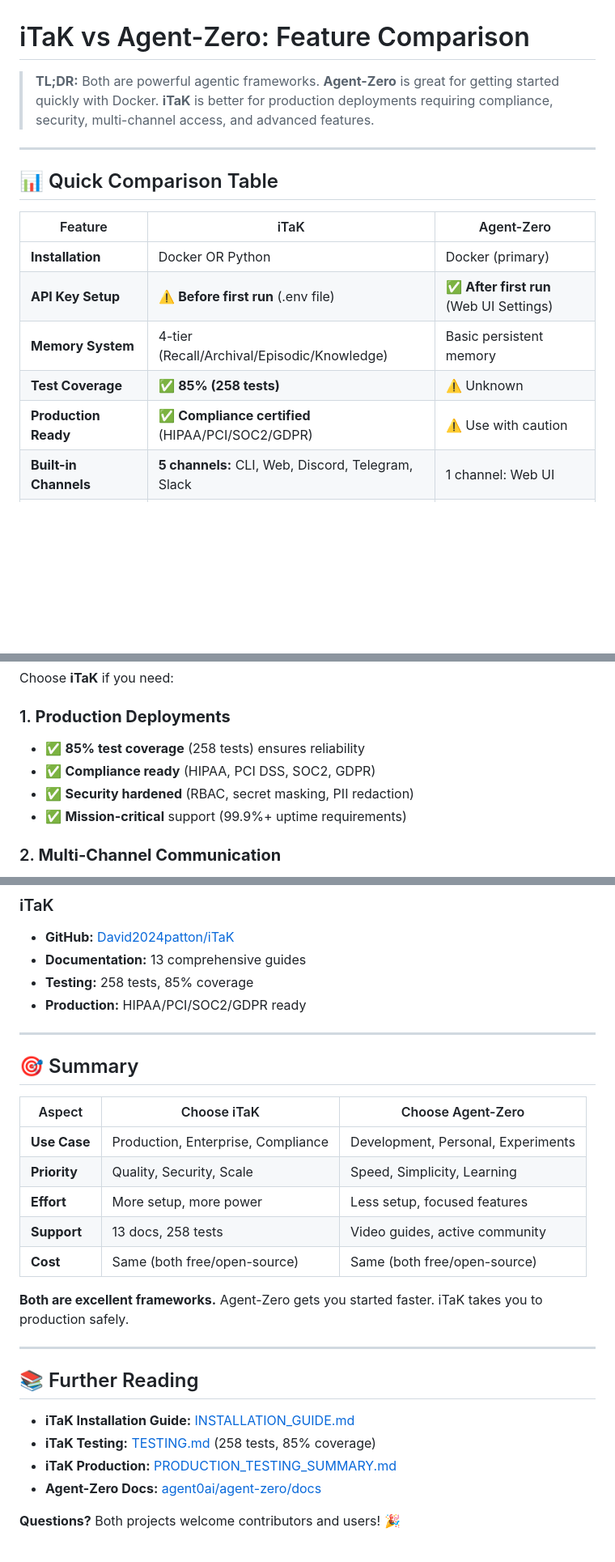
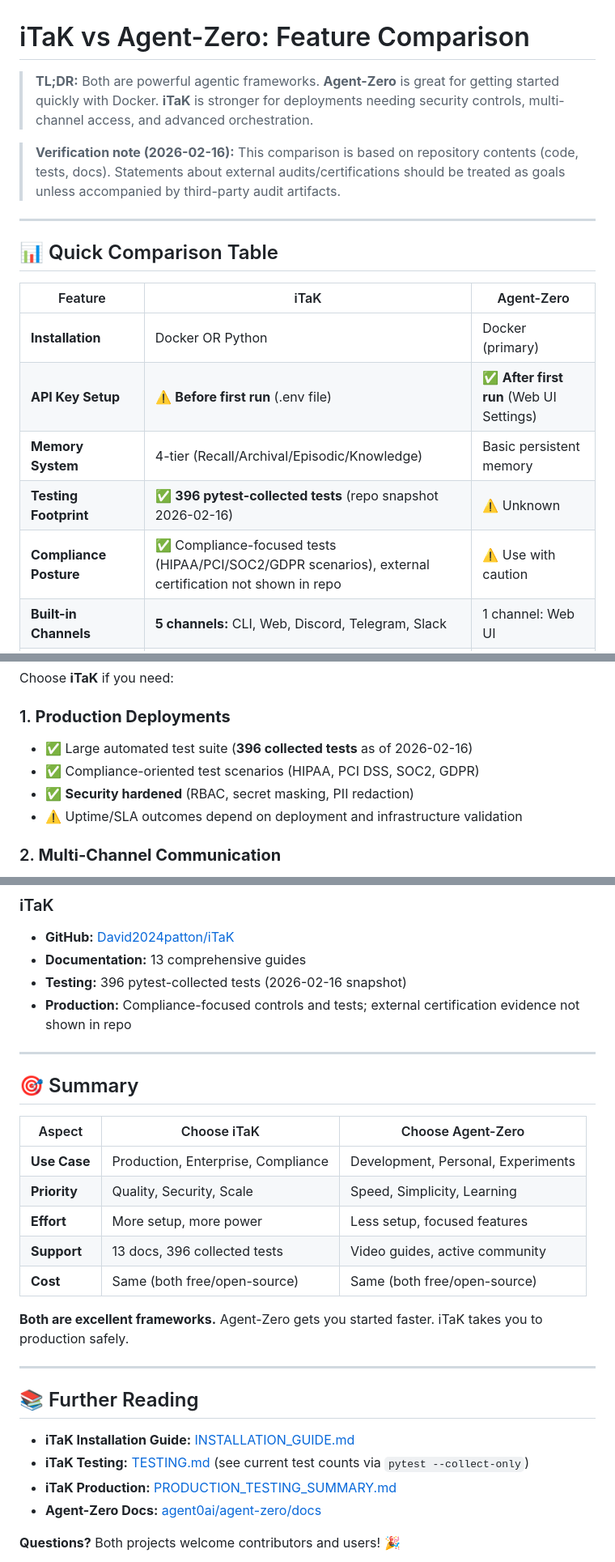
Before and after one commit to David2024patton/iTaK, a Markdown page: docs/root/iTAK_VS_AGENT_ZERO.md, 3 parts joined by grey strips. Shown at 81% size. Drawn GitHub-style; blank space fills up the shorter version.

Commit message:
Clarify iTaK vs Agent-Zero claims with evidence-based wording

```diff
--- a/docs/root/iTAK_VS_AGENT_ZERO.md
+++ b/docs/root/iTAK_VS_AGENT_ZERO.md
@@ -1,6 +1,8 @@
 # iTaK vs Agent-Zero: Feature Comparison
 
-> **TL;DR:** Both are powerful agentic frameworks. **Agent-Zero** is great for getting started quickly with Docker. **iTaK** is better for production deployments requiring compliance, security, multi-channel access, and advanced features.
+> **TL;DR:** Both are powerful agentic frameworks. **Agent-Zero** is great for getting started quickly with Docker. **iTaK** is stronger for deployments needing security controls, multi-channel access, and advanced orchestration.
+
+> **Verification note (2026-02-16):** This comparison is based on repository contents (code, tests, docs). Statements about external audits/certifications should be treated as goals unless accompanied by third-party audit artifacts.
 
 ---
 
@@ -11,8 +13,8 @@
 | **Installation** | Docker OR Python | Docker (primary) |
 | **API Key Setup** | ⚠️ **Before first run** (.env file) | ✅ **After first run** (Web UI Settings) |
 | **Memory System** | 4-tier (Recall/Archival/Episodic/Knowledge) | Basic persistent memory |
-| **Test Coverage** | ✅ **85% (258 tests)** | ⚠️ Unknown |
-| **Production Ready** | ✅ **Compliance certified** (HIPAA/PCI/SOC2/GDPR) | ⚠️ Use with caution |
+| **Testing Footprint** | ✅ **396 pytest-collected tests** (repo snapshot 2026-02-16) | ⚠️ Unknown |
+| **Compliance Posture** | ✅ Compliance-focused tests (HIPAA/PCI/SOC2/GDPR scenarios), external certification not shown in repo | ⚠️ Use with caution |
 | **Built-in Channels** | **5 channels:** CLI, Web, Discord, Telegram, Slack | 1 channel: Web UI |
 | **Knowledge Base** | **Neo4j knowledge graph** + vector DB | Skills system (SKILL.md) |
 | **Multi-Agent** | **Advanced swarms** (strategies, merge, parallel) | Basic multi-agent cooperation |
@@ -34,10 +36,10 @@
 Choose **iTaK** if you need:
 
 ### 1. **Production Deployments**
-- ✅ **85% test coverage** (258 tests) ensures reliability
-- ✅ **Compliance ready** (HIPAA, PCI DSS, SOC2, GDPR)
+- ✅ Large automated test suite (**396 collected tests** as of 2026-02-16)
+- ✅ Compliance-oriented test scenarios (HIPAA, PCI DSS, SOC2, GDPR)
 - ✅ **Security hardened** (RBAC, secret masking, PII redaction)
-- ✅ **Mission-critical** support (99.9%+ uptime requirements)
+- ⚠️ Uptime/SLA outcomes depend on deployment and infrastructure validation
 
 ### 2. **Multi-Channel Communication**
 - ✅ **5 built-in adapters:** Terminal, Web, Discord, Telegram, Slack
@@ -516,8 +518,8 @@ Want to combine strengths? Here's how:
 ### iTaK
 - **GitHub:** [David2024patton/iTaK](https://github.com/David2024patton/iTaK)
 - **Documentation:** 13 comprehensive guides
-- **Testing:** 258 tests, 85% coverage
-- **Production:** HIPAA/PCI/SOC2/GDPR ready
+- **Testing:** 396 pytest-collected tests (2026-02-16 snapshot)
+- **Production:** Compliance-focused controls and tests; external certification evidence not shown in repo
 
 ---
 
@@ -528,7 +530,7 @@ Want to combine strengths? Here's how:
 | **Use Case** | Production, Enterprise, Compliance | Development, Personal, Experiments |
 | **Priority** | Quality, Security, Scale | Speed, Simplicity, Learning |
 | **Effort** | More setup, more power | Less setup, focused features |
-| **Support** | 13 docs, 258 tests | Video guides, active community |
+| **Support** | 13 docs, 396 collected tests | Video guides, active community |
 | **Cost** | Same (both free/open-source) | Same (both free/open-source) |
 
 **Both are excellent frameworks.** Agent-Zero gets you started faster. iTaK takes you to production safely.
@@ -538,7 +540,7 @@ Want to combine strengths? Here's how:
 ## 📚 Further Reading
 
 - **iTaK Installation Guide:** [INSTALLATION_GUIDE.md](docs/root/INSTALLATION_GUIDE.md)
-- **iTaK Testing:** [TESTING.md](docs/root/TESTING.md) (258 tests, 85% coverage)
+- **iTaK Testing:** [TESTING.md](docs/root/TESTING.md) (see current test counts via `pytest --collect-only`)
 - **iTaK Production:** [PRODUCTION_TESTING_SUMMARY.md](docs/root/PRODUCTION_TESTING_SUMMARY.md)
 - **Agent-Zero Docs:** [agent0ai/agent-zero/docs](https://github.com/agent0ai/agent-zero/tree/main/docs)
 
```
Also changed, not shown: other parts of docs/root/iTAK_VS_AGENT_ZERO.md (+5 -5 lines).
